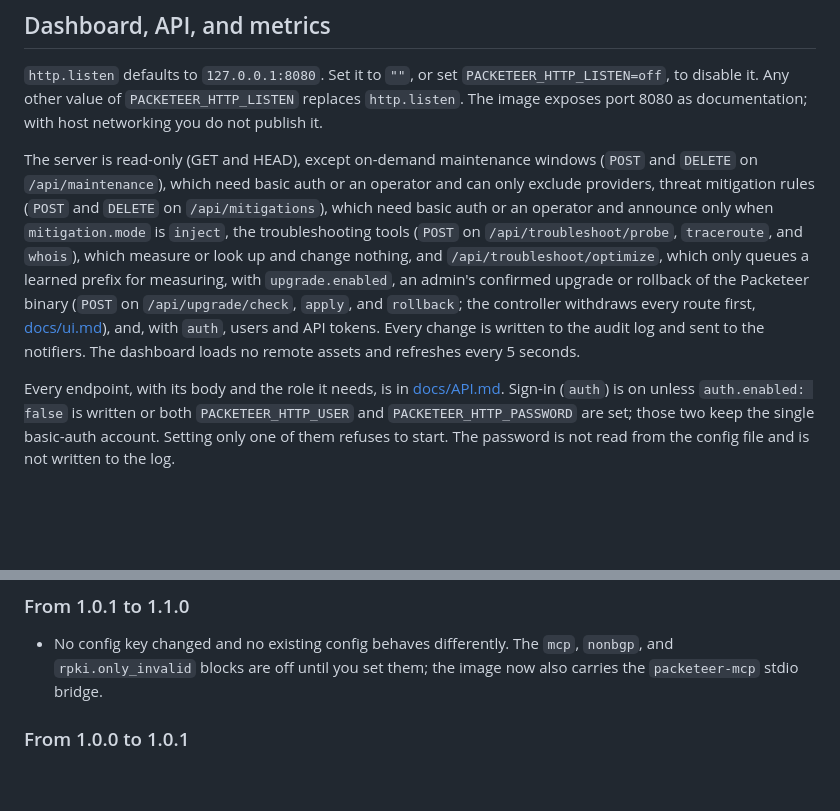
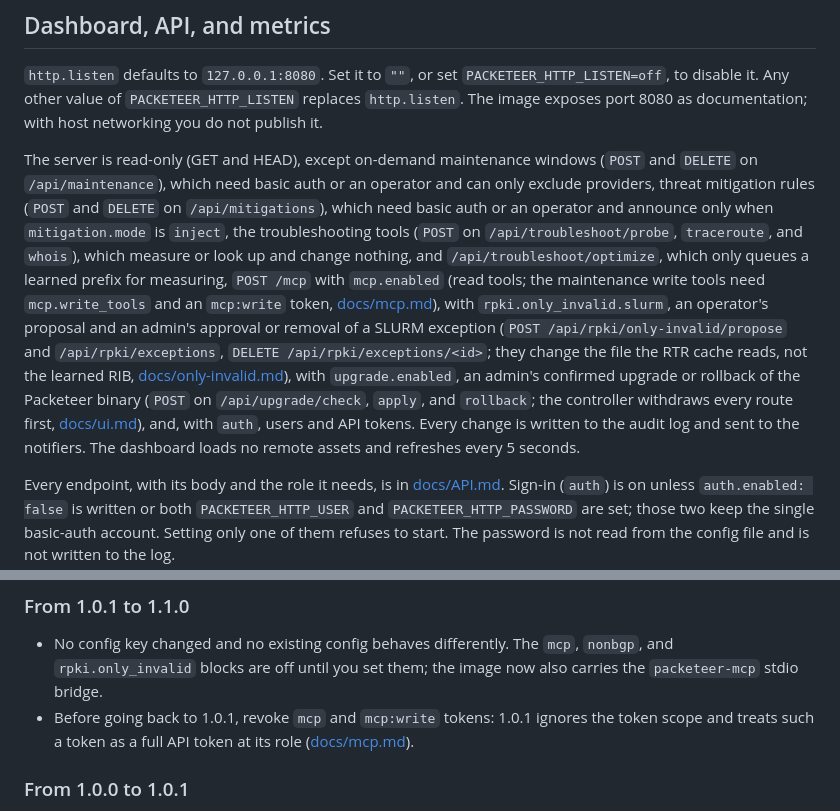
Before and after one commit to GrandArcher/Packeteer, a Markdown page: README.md, 2 parts joined by grey strips. Rendered like a GitHub page; blank space fills up the shorter version.

Commit message:
#556 review fixes: downgrade note for mcp tokens, POST /mcp and SLURM endpoints in the README write list

```diff
--- a/README.md
+++ b/README.md
@@ -250,7 +250,7 @@ docker compose stop -t 30
 
 `http.listen` defaults to `127.0.0.1:8080`. Set it to `""`, or set `PACKETEER_HTTP_LISTEN=off`, to disable it. Any other value of `PACKETEER_HTTP_LISTEN` replaces `http.listen`. The image exposes port 8080 as documentation; with host networking you do not publish it.
 
-The server is read-only (GET and HEAD), except on-demand maintenance windows (`POST` and `DELETE` on `/api/maintenance`), which need basic auth or an operator and can only exclude providers, threat mitigation rules (`POST` and `DELETE` on `/api/mitigations`), which need basic auth or an operator and announce only when `mitigation.mode` is `inject`, the troubleshooting tools (`POST` on `/api/troubleshoot/probe`, `traceroute`, and `whois`), which measure or look up and change nothing, and `/api/troubleshoot/optimize`, which only queues a learned prefix for measuring, with `upgrade.enabled`, an admin's confirmed upgrade or rollback of the Packeteer binary (`POST` on `/api/upgrade/check`, `apply`, and `rollback`; the controller withdraws every route first, [docs/ui.md](docs/ui.md#upgrade-from-the-ui)), and, with `auth`, users and API tokens. Every change is written to the audit log and sent to the notifiers. The dashboard loads no remote assets and refreshes every 5 seconds.
+The server is read-only (GET and HEAD), except on-demand maintenance windows (`POST` and `DELETE` on `/api/maintenance`), which need basic auth or an operator and can only exclude providers, threat mitigation rules (`POST` and `DELETE` on `/api/mitigations`), which need basic auth or an operator and announce only when `mitigation.mode` is `inject`, the troubleshooting tools (`POST` on `/api/troubleshoot/probe`, `traceroute`, and `whois`), which measure or look up and change nothing, and `/api/troubleshoot/optimize`, which only queues a learned prefix for measuring, `POST /mcp` with `mcp.enabled` (read tools; the maintenance write tools need `mcp.write_tools` and an `mcp:write` token, [docs/mcp.md](docs/mcp.md)), with `rpki.only_invalid.slurm`, an operator's proposal and an admin's approval or removal of a SLURM exception (`POST /api/rpki/only-invalid/propose` and `/api/rpki/exceptions`, `DELETE /api/rpki/exceptions/<id>`; they change the file the RTR cache reads, not the learned RIB, [docs/only-invalid.md](docs/only-invalid.md)), with `upgrade.enabled`, an admin's confirmed upgrade or rollback of the Packeteer binary (`POST` on `/api/upgrade/check`, `apply`, and `rollback`; the controller withdraws every route first, [docs/ui.md](docs/ui.md#upgrade-from-the-ui)), and, with `auth`, users and API tokens. Every change is written to the audit log and sent to the notifiers. The dashboard loads no remote assets and refreshes every 5 seconds.
 
 Every endpoint, with its body and the role it needs, is in [docs/API.md](docs/API.md).
 Sign-in (`auth`) is on unless `auth.enabled: false` is written or both `PACKETEER_HTTP_USER` and `PACKETEER_HTTP_PASSWORD` are set; those two keep the single basic-auth account. Setting only one of them refuses to start. The password is not read from the config file and is not written to the log.
@@ -362,6 +362,7 @@ The Settings page can also upgrade in place (#196). It is off by default. It nee
 ### From 1.0.1 to 1.1.0
 
 - No config key changed and no existing config behaves differently. The `mcp`, `nonbgp`, and `rpki.only_invalid` blocks are off until you set them; the image now also carries the `packeteer-mcp` stdio bridge.
+- Before going back to 1.0.1, revoke `mcp` and `mcp:write` tokens: 1.0.1 ignores the token scope and treats such a token as a full API token at its role ([docs/mcp.md](docs/mcp.md#rollback)).
 
 ### From 1.0.0 to 1.0.1
 
```
Also changed, not shown: CHANGELOG.md (+1 -1 lines).
